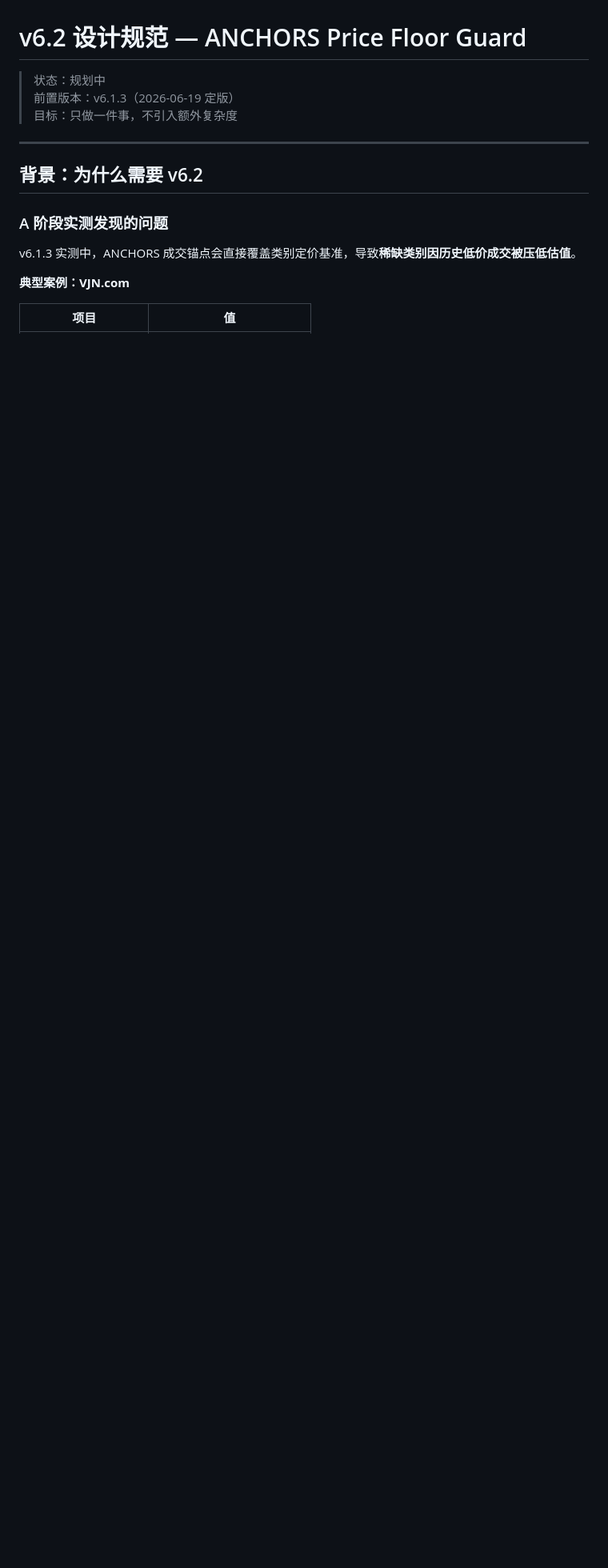
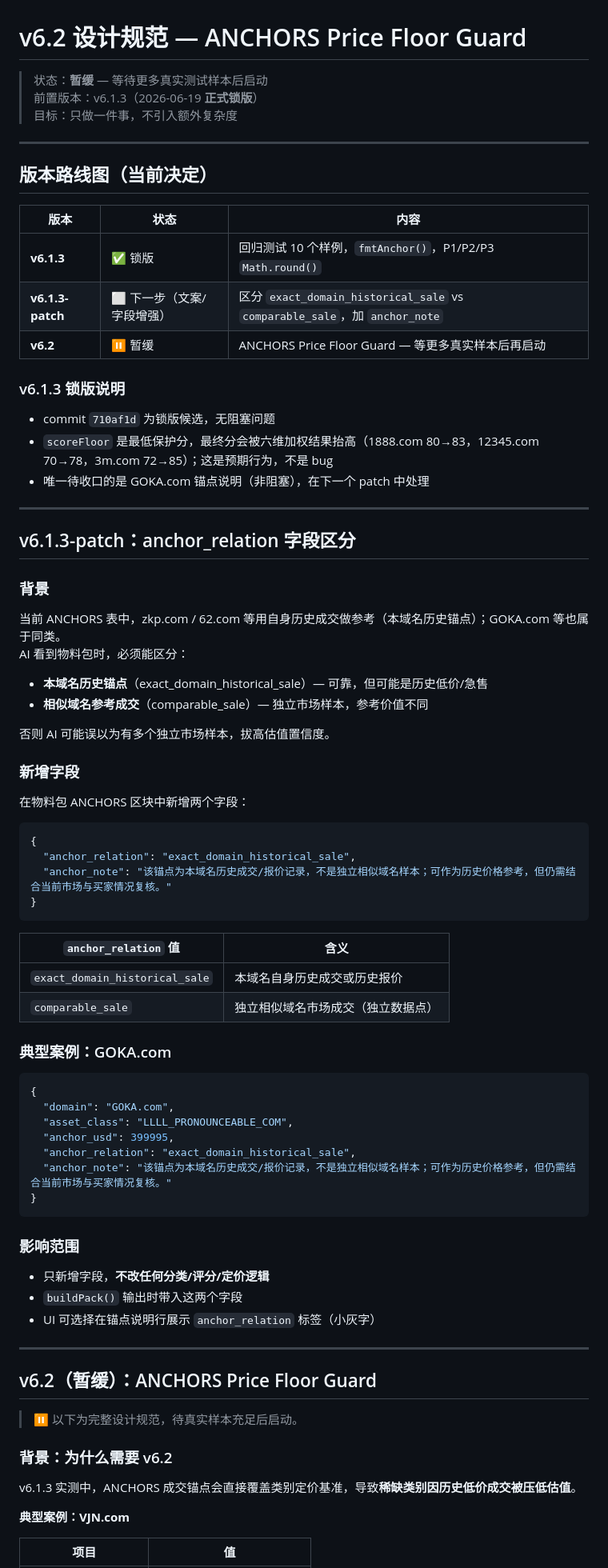
Before and after one commit to denyqqcom-cell/domain, a Markdown page: CHANGELOG_v6.2_PLAN.md, the part around one of its changes. Shown at 80% size. Rendered like a GitHub page; blank space fills up the shorter version.

Commit message:
docs: v6.1.3 锁版 + 调整 v6.2 路线图（floor guard 暂缓，先做 anchor_relation 字段区分）

````diff
--- a/CHANGELOG_v6.2_PLAN.md
+++ b/CHANGELOG_v6.2_PLAN.md
@@ -1,14 +1,79 @@
 # v6.2 设计规范 — ANCHORS Price Floor Guard
 
-> 状态：规划中
-> 前置版本：v6.1.3（2026-06-19 定版）
+> 状态：**暂缓** — 等待更多真实测试样本后启动
+> 前置版本：v6.1.3（2026-06-19 **正式锁版**）
 > 目标：只做一件事，不引入额外复杂度
 
 ---
 
-## 背景：为什么需要 v6.2
+## 版本路线图（当前决定）
 
-### A 阶段实测发现的问题
+| 版本 | 状态 | 内容 |
+|------|------|------|
+| **v6.1.3** | ✅ 锁版 | 回归测试 10 个样例，`fmtAnchor()`，P1/P2/P3 `Math.round()` |
+| **v6.1.3-patch** | ⬜ 下一步（文案/字段增强） | 区分 `exact_domain_historical_sale` vs `comparable_sale`，加 `anchor_note` |
+| **v6.2** | ⏸ 暂缓 | ANCHORS Price Floor Guard — 等更多真实样本后再启动 |
+
+### v6.1.3 锁版说明
+
+- commit `710af1d` 为锁版候选，无阻塞问题
+- `scoreFloor` 是最低保护分，最终分会被六维加权结果抬高（1888.com 80→83，12345.com 70→78，3m.com 72→85）；这是预期行为，不是 bug
+- 唯一待收口的是 GOKA.com 锚点说明（非阻塞），在下一个 patch 中处理
+
+---
+
+## v6.1.3-patch：anchor_relation 字段区分
+
+### 背景
+
+当前 ANCHORS 表中，zkp.com / 62.com 等用自身历史成交做参考（本域名历史锚点）；GOKA.com 等也属于同类。
+AI 看到物料包时，必须能区分：
+- **本域名历史锚点**（exact_domain_historical_sale）— 可靠，但可能是历史低价/急售
+- **相似域名参考成交**（comparable_sale）— 独立市场样本，参考价值不同
+
+否则 AI 可能误以为有多个独立市场样本，拔高估值置信度。
+
+### 新增字段
+
+在物料包 ANCHORS 区块中新增两个字段：
+
+```json
+{
+  "anchor_relation": "exact_domain_historical_sale",
+  "anchor_note": "该锚点为本域名历史成交/报价记录，不是独立相似域名样本；可作为历史价格参考，但仍需结合当前市场与买家情况复核。"
+}
+```
+
+| `anchor_relation` 值 | 含义 |
+|---|---|
+| `exact_domain_historical_sale` | 本域名自身历史成交或历史报价 |
+| `comparable_sale` | 独立相似域名市场成交（独立数据点） |
+
+### 典型案例：GOKA.com
+
+```json
+{
+  "domain": "GOKA.com",
+  "asset_class": "LLLL_PRONOUNCEABLE_COM",
+  "anchor_usd": 399995,
+  "anchor_relation": "exact_domain_historical_sale",
+  "anchor_note": "该锚点为本域名历史成交/报价记录，不是独立相似域名样本；可作为历史价格参考，但仍需结合当前市场与买家情况复核。"
+}
+```
+
+### 影响范围
+
+- 只新增字段，**不改任何分类/评分/定价逻辑**
+- `buildPack()` 输出时带入这两个字段
+- UI 可选择在锚点说明行展示 `anchor_relation` 标签（小灰字）
+
+---
+
+## v6.2（暂缓）：ANCHORS Price Floor Guard
+
+> ⏸ 以下为完整设计规范，待真实样本充足后启动。
+
+### 背景：为什么需要 v6.2
 
 v6.1.3 实测中，ANCHORS 成交锚点会直接覆盖类别定价基准，导致**稀缺类别因历史低价成交被压低估值**。
 
````
Also changed, not shown: other parts of CHANGELOG_v6.2_PLAN.md (+17 -16 lines).
